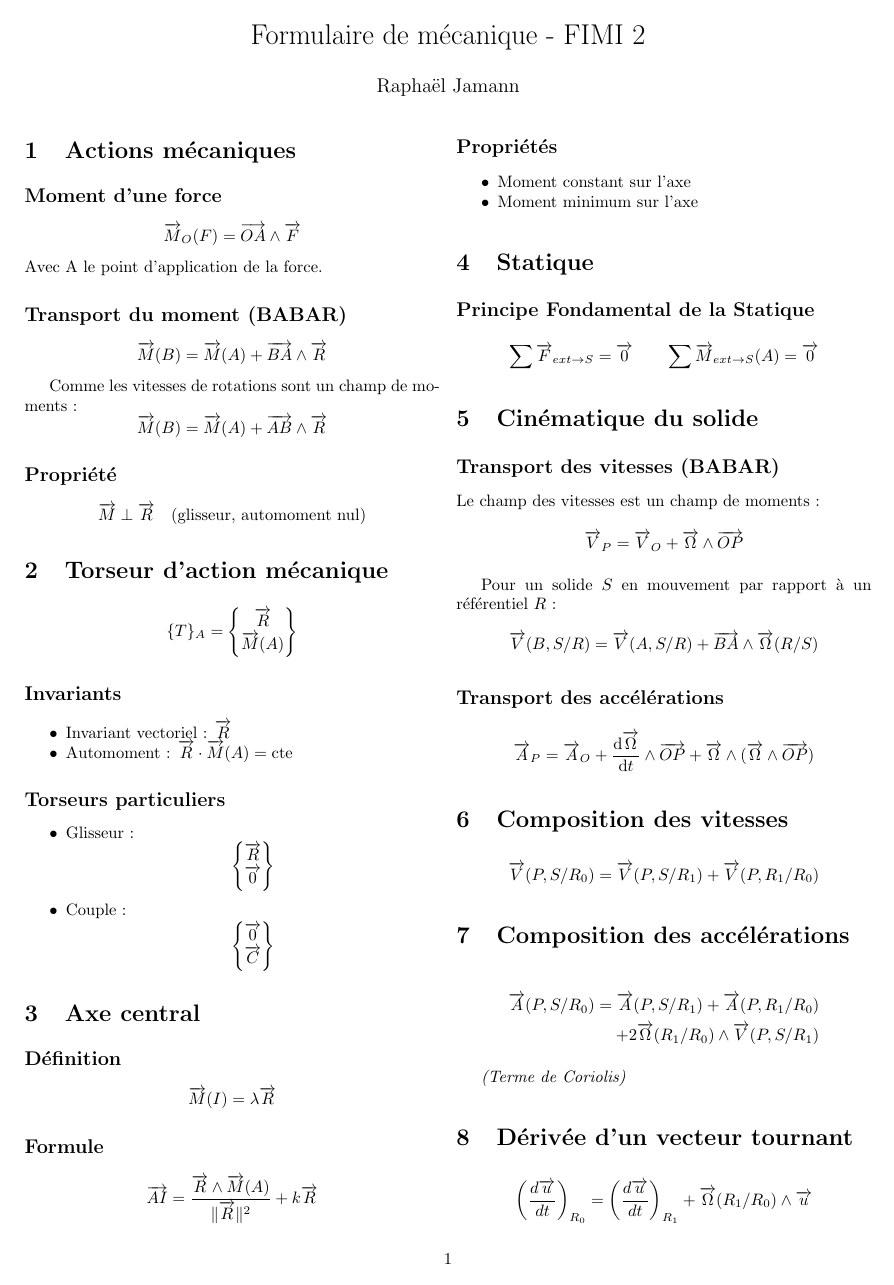
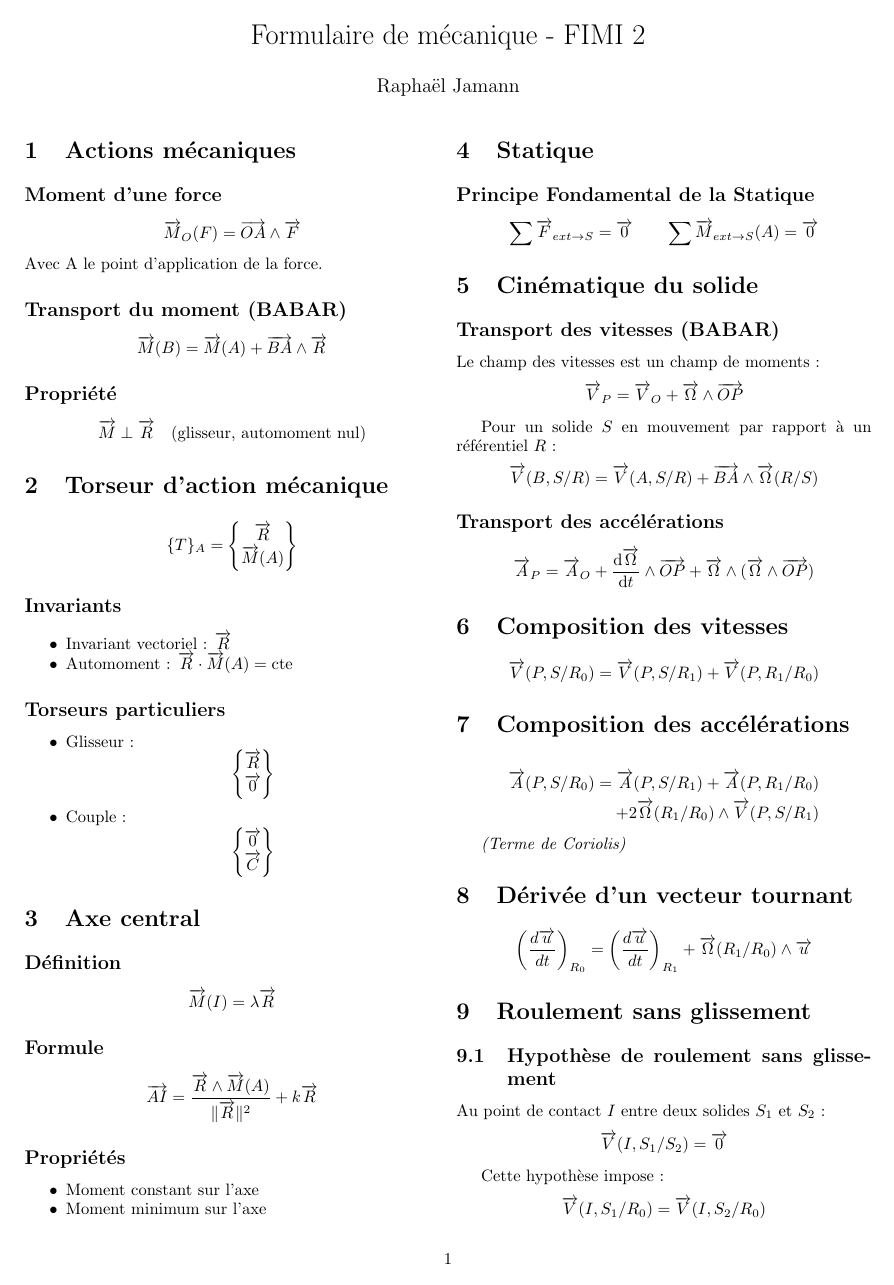
Before and after one commit to RaphaJmnn/Cours-INSA-LYON, a LaTeX document (Physique/Méca/meca_sys.tex): page 1 of 2. Compiled offline with pdfLaTeX.

Commit message:
meca sys correction

```diff
--- a/Physique/Méca/meca_sys.tex
+++ b/Physique/Méca/meca_sys.tex
@@ -37,11 +37,6 @@
         \subsection*{Transport du moment (BABAR)}
         \[
         \vec M(B) = \vec M(A) + \vec{BA} \wedge \vec R
-        \]
-
-        Comme les vitesses de rotations sont un champ de moments :
-        \[
-        \vec M(B) = \vec M(A) + \vec{AB} \wedge \vec R
         \]
 
         \subsection*{Propriété}
```
Also changed, not shown: Physique/Méca/meca_sys.pdf.
